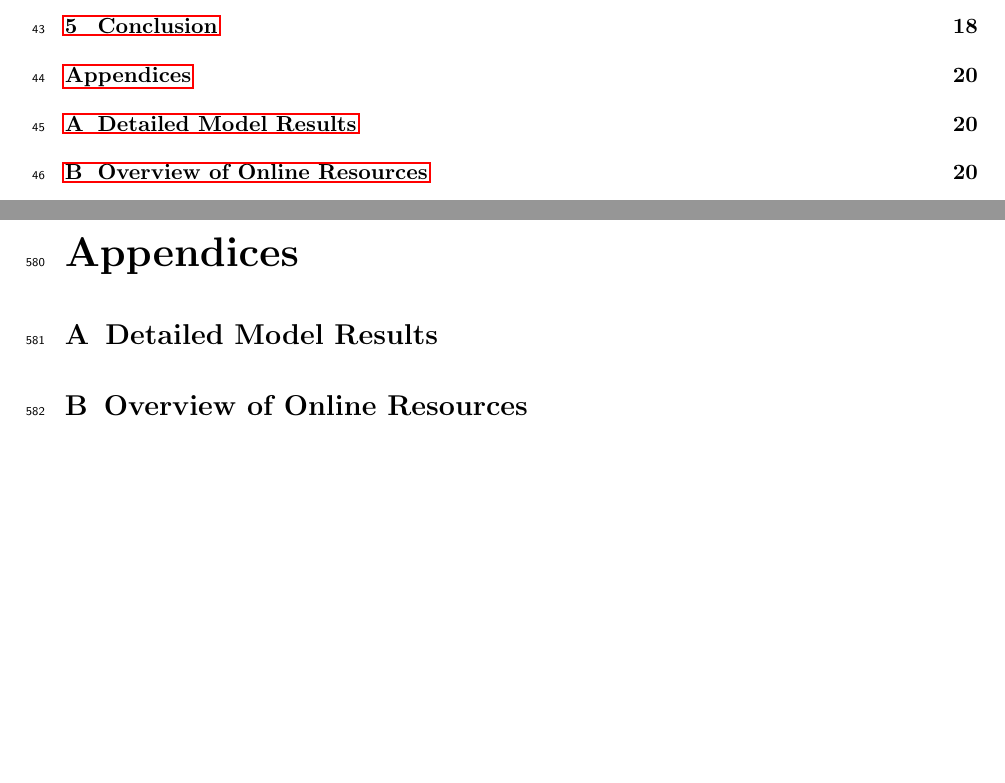
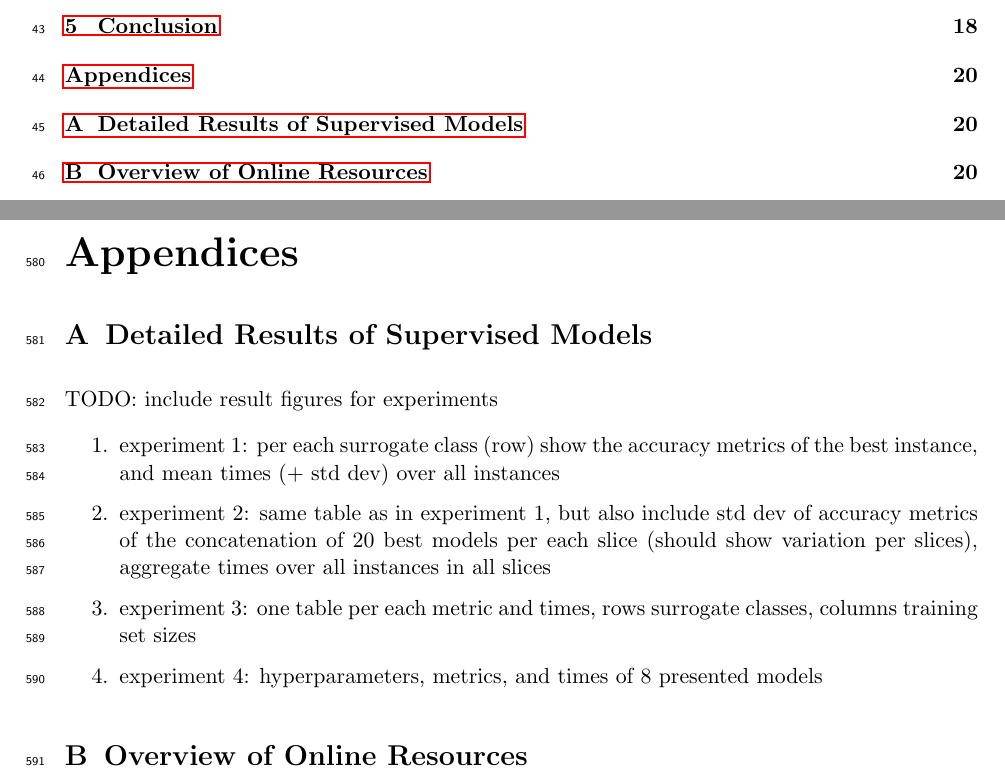
Before and after one commit to ucl-tbr-group-project/documentation, a LaTeX document (final_report/tbr_final_report.tex, which reads final_report/appendix_results.tex): two parts of pages 2 and 20 of 20, joined at a grey line, cut so that both start at the same text, the shorter picture padded with empty space. The pictures show the PDF file final_report/tbr_final_report.pdf that the author committed with the source.

Commit message:
add outline of appendix A

```diff
--- a/final_report/appendix_results.tex
+++ b/final_report/appendix_results.tex
@@ -0,0 +1,14 @@
+TODO: include result figures for experiments
+
+\begin{enumerate}
+	\item experiment 1: per each surrogate class (row)
+		show the accuracy metrics of the best instance, and mean times (+ std
+		dev) over all instances
+	\item experiment 2: same table as in experiment 1, but also include std dev
+		of accuracy metrics of the concatenation of 20 best models per each
+		slice (should show variation per slices), aggregate times over all
+		instances in all slices
+	\item experiment 3: one table per each metric and times, rows surrogate
+		classes, columns training set sizes
+	\item experiment 4: hyperparameters, metrics, and times of 8 presented models
+\end{enumerate}
--- a/final_report/tbr_final_report.tex
+++ b/final_report/tbr_final_report.tex
@@ -119,7 +119,7 @@
 %---------------------------------------------------------------------
 
 \begin{appendices}
-	\section{Detailed Model Results}
+	\section{Detailed Results of Supervised Models}
 	\label{app:detailed-results}
 	\input{appendix_results}
 
```
Also changed, not shown: final_report/tbr_final_report.pdf.
